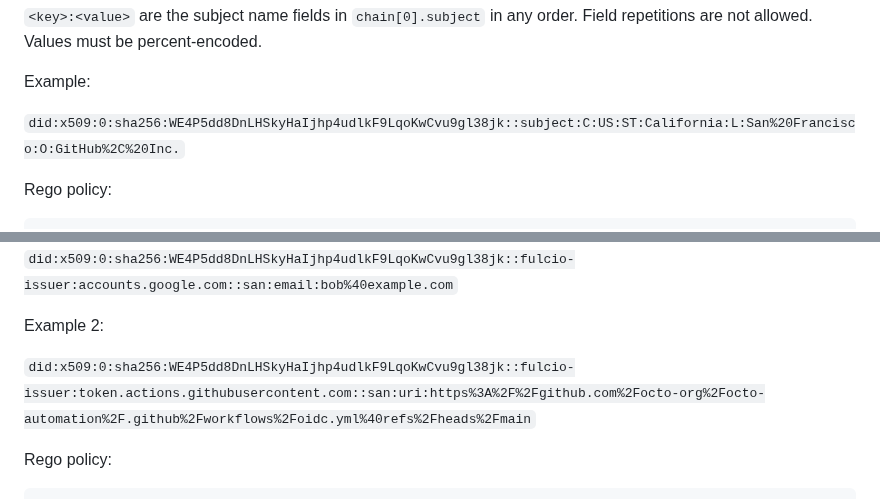
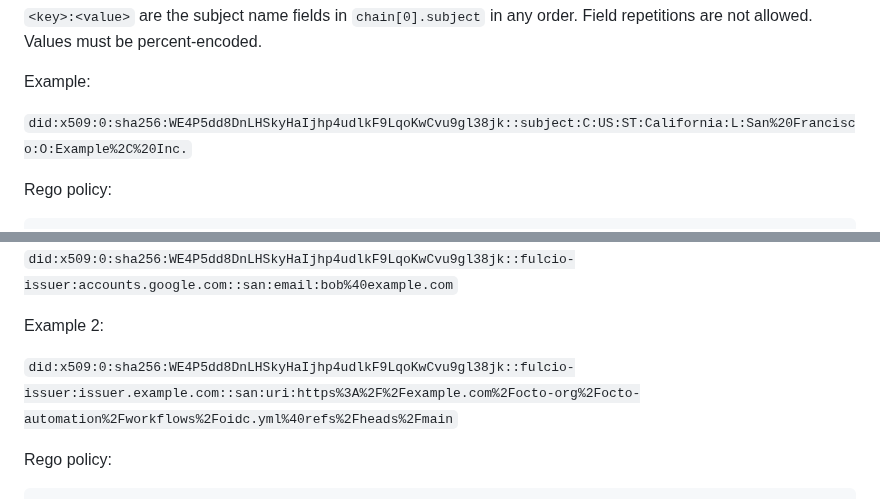
Before and after one commit to henkbirkholz/draft-birkholz-did-x509, a Markdown page: draft-birkholz-did-x509.md, 2 parts joined by grey strips. Rendered like a GitHub page.

Commit message:
Replace GitHub references with example.com in draft-birkholz-did-x509.md
Closes #31

Co-authored-by: achamayou <4016369+achamayou@users.noreply.github.com>

```diff
--- a/draft-birkholz-did-x509.md
+++ b/draft-birkholz-did-x509.md
@@ -200,7 +200,7 @@ oid             = 1*DIGIT *("." 1*DIGIT)
 
 Example:
 
-`did:x509:0:sha256:WE4P5dd8DnLHSkyHaIjhp4udlkF9LqoKwCvu9gl38jk::subject:C:US:ST:California:L:San%20Francisco:O:GitHub%2C%20Inc.`
+`did:x509:0:sha256:WE4P5dd8DnLHSkyHaIjhp4udlkF9LqoKwCvu9gl38jk::subject:C:US:ST:California:L:San%20Francisco:O:Example%2C%20Inc.`
 
 Rego policy:
 
@@ -302,7 +302,7 @@ Example:
 
 Example 2:
 
-`did:x509:0:sha256:WE4P5dd8DnLHSkyHaIjhp4udlkF9LqoKwCvu9gl38jk::fulcio-issuer:token.actions.githubusercontent.com::san:uri:https%3A%2F%2Fgithub.com%2Focto-org%2Focto-automation%2F.github%2Fworkflows%2Foidc.yml%40refs%2Fheads%2Fmain`
+`did:x509:0:sha256:WE4P5dd8DnLHSkyHaIjhp4udlkF9LqoKwCvu9gl38jk::fulcio-issuer:issuer.example.com::san:uri:https%3A%2F%2Fexample.com%2Focto-org%2Focto-automation%2Fworkflows%2Foidc.yml%40refs%2Fheads%2Fmain`
 
 Rego policy:
 
```
